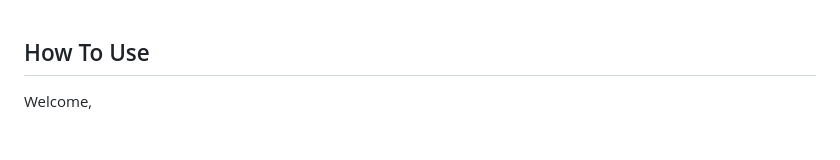
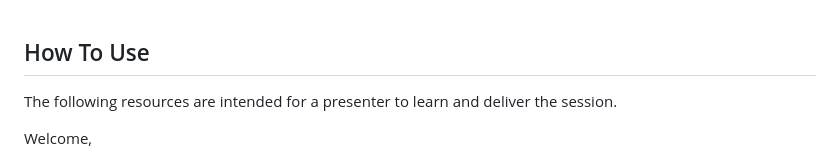
Before and after one commit to microsoft/aitour-concept-to-creation-ai-studio, a Markdown page: session-delivery-resources/README.md, the part around the change. GitHub-like rendering; blank space fills up the shorter version.

```diff
--- a/session-delivery-resources/README.md
+++ b/session-delivery-resources/README.md
@@ -1,4 +1,6 @@
 ## How To Use
+
+The following resources are intended for a presenter to learn and deliver the session.
 
 Welcome,
 
```
